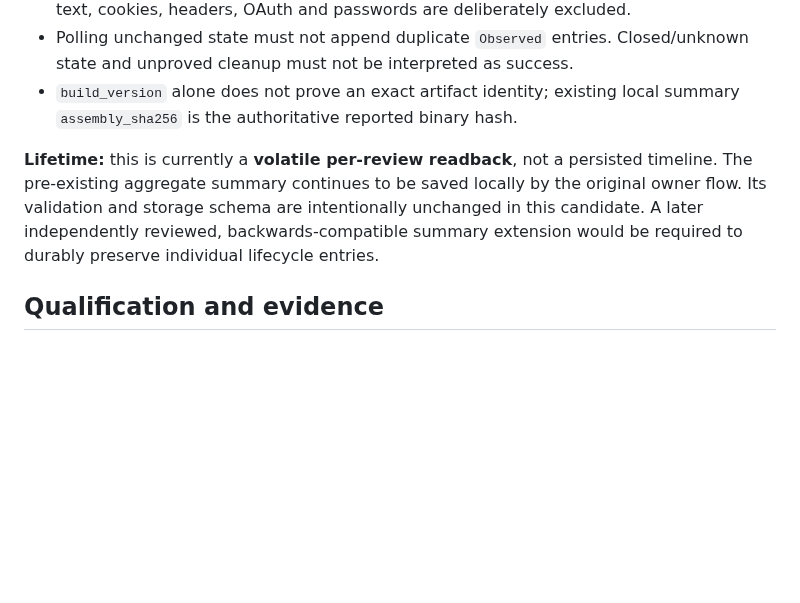
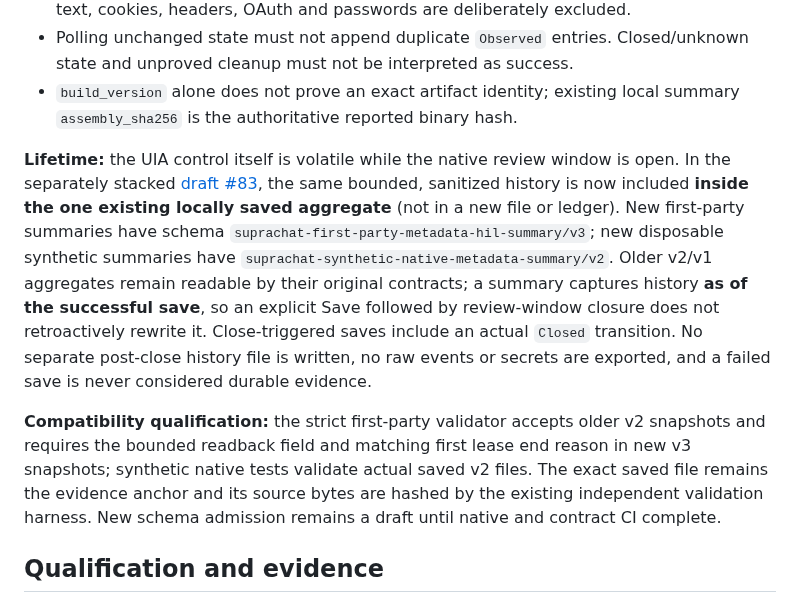
Before and after one commit to SemperSupra/suprachat, a Markdown page: docs/NATIVE_METADATA_LIFECYCLE_READBACK.md, the part around the change. GitHub-like rendering; blank space fills up the shorter version.

Commit message:
docs(native): describe versioned durable lifecycle extension and legacy read compatibility

```diff
--- a/docs/NATIVE_METADATA_LIFECYCLE_READBACK.md
+++ b/docs/NATIVE_METADATA_LIFECYCLE_READBACK.md
@@ -16,7 +16,9 @@ The existing `Native.Metadata.Status` control exposes a large serialized native
 - Polling unchanged state must not append duplicate `Observed` entries. Closed/unknown state and unproved cleanup must not be interpreted as success.
 - `build_version` alone does not prove an exact artifact identity; existing local summary `assembly_sha256` is the authoritative reported binary hash.
 
-**Lifetime:** this is currently a **volatile per-review readback**, not a persisted timeline. The pre-existing aggregate summary continues to be saved locally by the original owner flow. Its validation and storage schema are intentionally unchanged in this candidate. A later independently reviewed, backwards-compatible summary extension would be required to durably preserve individual lifecycle entries.
+**Lifetime:** the UIA control itself is volatile while the native review window is open. In the separately stacked [draft #83](https://github.com/SemperSupra/suprachat/pull/83), the same bounded, sanitized history is now included **inside the one existing locally saved aggregate** (not in a new file or ledger). New first-party summaries have schema `suprachat-first-party-metadata-hil-summary/v3`; new disposable synthetic summaries have `suprachat-synthetic-native-metadata-summary/v2`. Older v2/v1 aggregates remain readable by their original contracts; a summary captures history **as of the successful save**, so an explicit Save followed by review-window closure does not retroactively rewrite it. Close-triggered saves include an actual `Closed` transition. No separate post-close history file is written, no raw events or secrets are exported, and a failed save is never considered durable evidence.
+
+**Compatibility qualification:** the strict first-party validator accepts older v2 snapshots and requires the bounded readback field and matching first lease end reason in new v3 snapshots; synthetic native tests validate actual saved v2 files. The exact saved file remains the evidence anchor and its source bytes are hashed by the existing independent validation harness. New schema admission remains a draft until native and contract CI complete.
 
 ## Qualification and evidence
 
```
